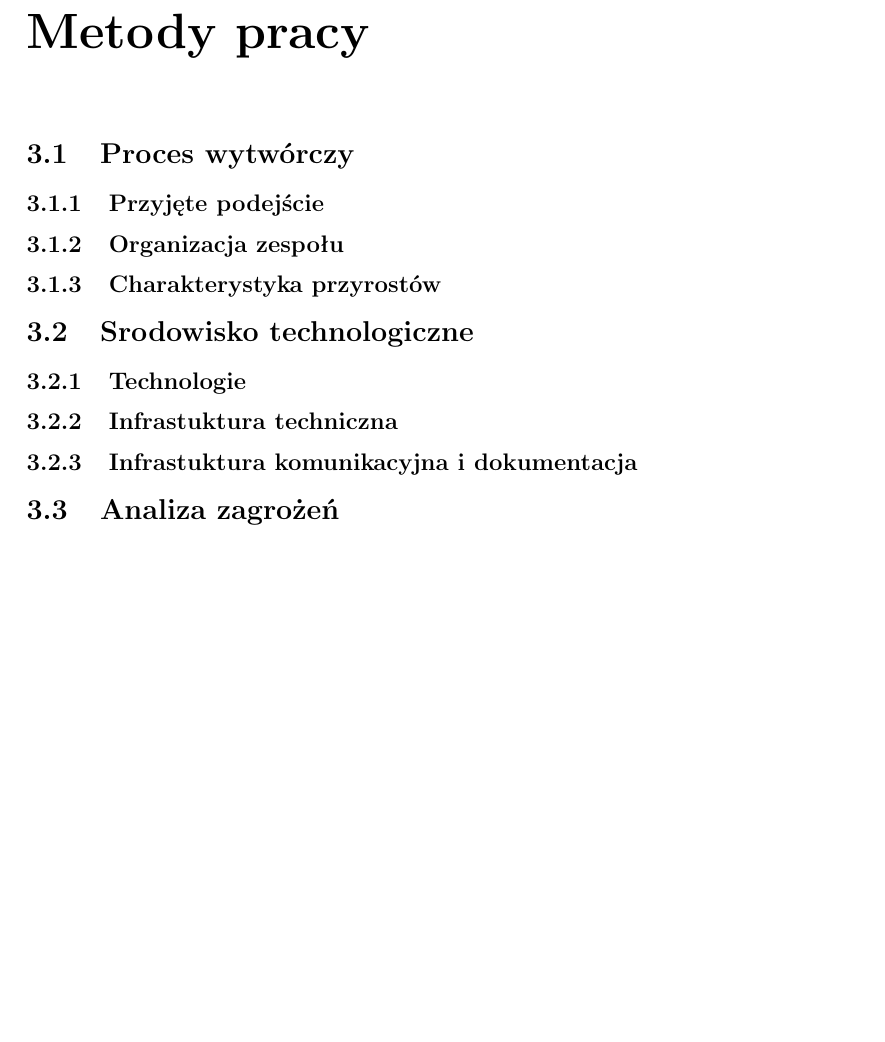
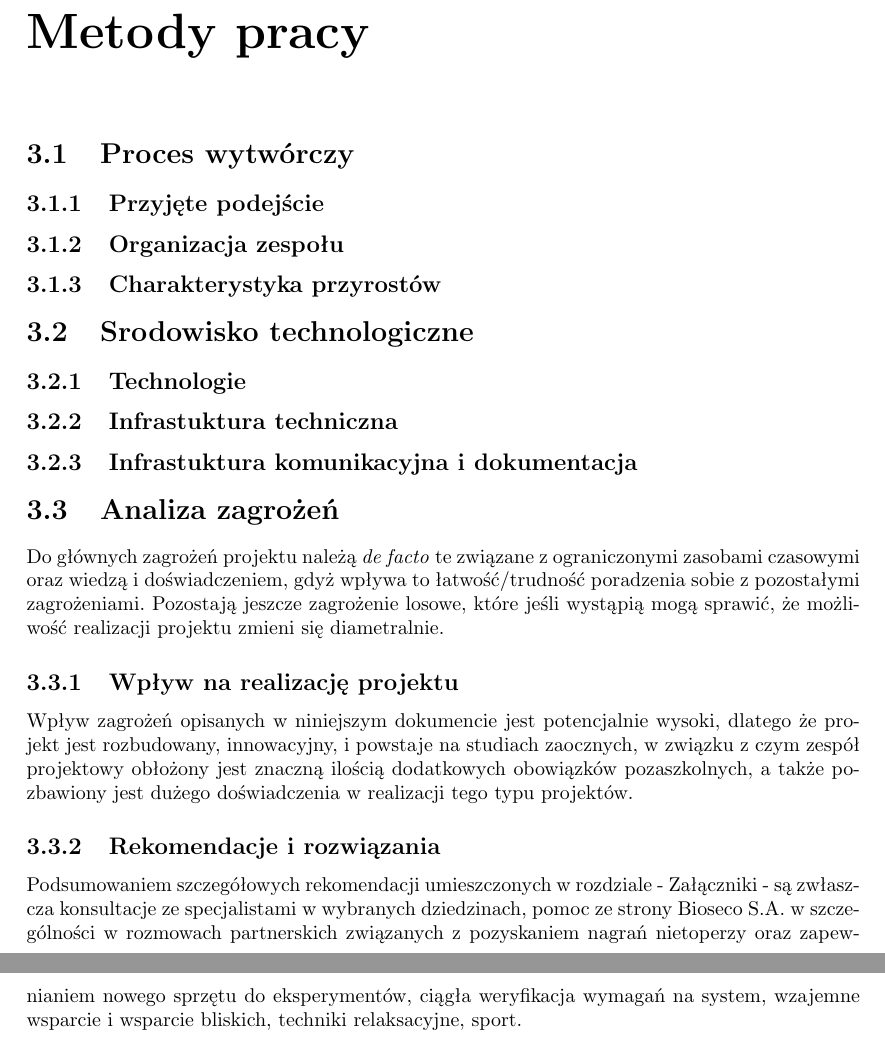
Before and after one commit to juliuszorlowski/BatmonitUI, a LaTeX thesis (pjatk_latex/engineer.tex): part of page 14 of 64 before the commit and two parts of pages 14 and 15 of 66 after it, the two joined at a grey line, cut so that both start at the same text, the shorter picture padded with empty space. Compiled offline with pdfLaTeX.

Commit message:
3.3 Analiza zagrożeń

```diff
--- a/pjatk_latex/engineer.tex
+++ b/pjatk_latex/engineer.tex
@@ -236,6 +236,14 @@ Bioseco S.A. jest innowacyjną polską firmą technologiczną z siedzibą w Gda
 \subsection{Infrastuktura komunikacyjna i dokumentacja}
 
 \section{Analiza zagrożeń}
+
+Do głównych zagrożeń projektu należą \textit{de facto} te związane z ograniczonymi zasobami czasowymi oraz wiedzą i doświadczeniem, gdyż wpływa to łatwość/trudność poradzenia sobie z pozostałymi zagrożeniami. Pozostają jeszcze zagrożenie losowe, które jeśli wystąpią mogą sprawić, że możliwość realizacji projektu zmieni się diametralnie.
+
+\subsection{Wpływ na realizację projektu}
+Wpływ zagrożeń opisanych w niniejszym dokumencie jest potencjalnie wysoki, dlatego że projekt jest rozbudowany, innowacyjny, i powstaje na studiach zaocznych, w związku z czym zespół projektowy obłożony jest znaczną ilością dodatkowych obowiązków pozaszkolnych, a także pozbawiony jest dużego doświadczenia w realizacji tego typu projektów.
+
+\subsection{Rekomendacje i rozwiązania}
+Podsumowaniem szczegółowych rekomendacji umieszczonych w rozdziale - Załączniki - są zwłaszcza konsultacje ze specjalistami w wybranych dziedzinach, pomoc ze strony Bioseco S.A. w szczególności w rozmowach partnerskich związanych z pozyskaniem nagrań nietoperzy oraz zapewnianiem nowego sprzętu do eksperymentów, ciągła weryfikacja wymagań na system, wzajemne wsparcie i wsparcie bliskich, techniki relaksacyjne, sport.
 
 \chapter{Prace badawczo-rozwojowe - projektowanie}
 
```
Also changed, not shown: pjatk_latex/sprz/sodis1.png (added), pjatk_latex/sprz/sodis2.png (added), pjatk_latex/engineer.tex (5 more changed lines).
